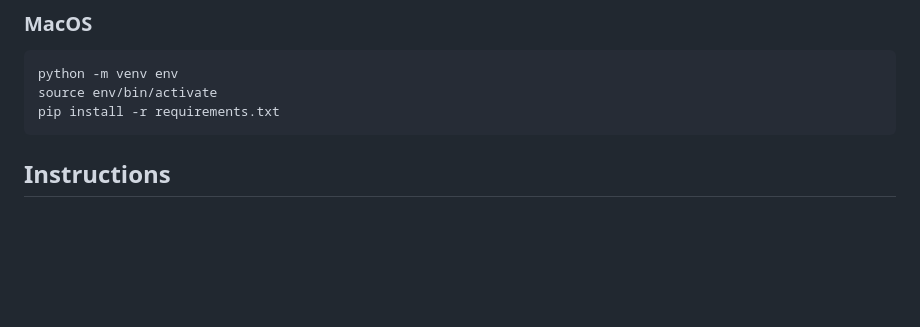
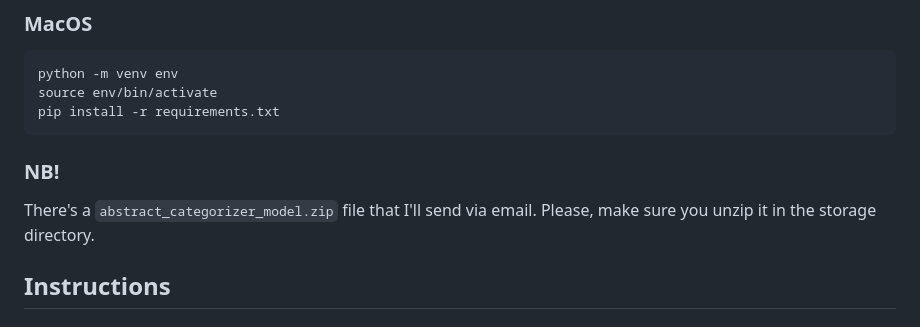
Before and after one commit to icaka98/iris-ai-model-framework, a Markdown page: README.md, the part around the change. Drawn GitHub-style; blank space fills up the shorter version.

Commit message:
Updated README;

````diff
--- a/README.md
+++ b/README.md
@@ -41,6 +41,9 @@ python -m venv env
 source env/bin/activate
 pip install -r requirements.txt
 ```
+
+### NB!
+There's a `abstract_categorizer_model.zip` file that I'll send via email. Please, make sure you unzip it in the storage directory.
 
 ## Instructions
 
````
